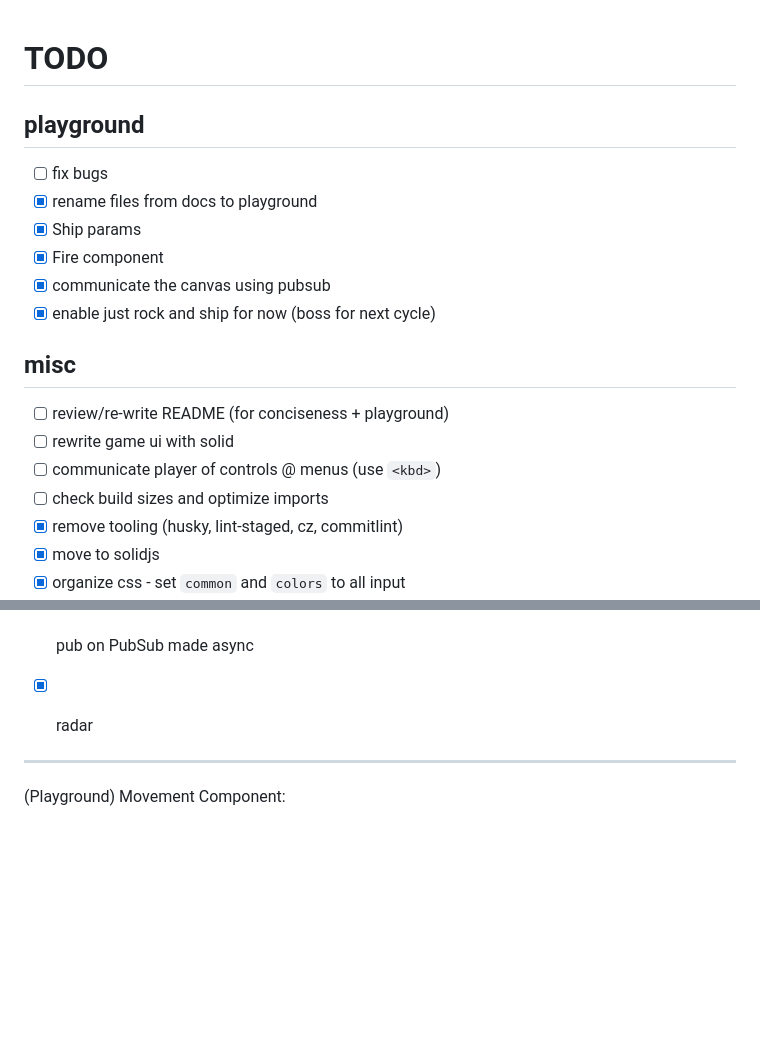
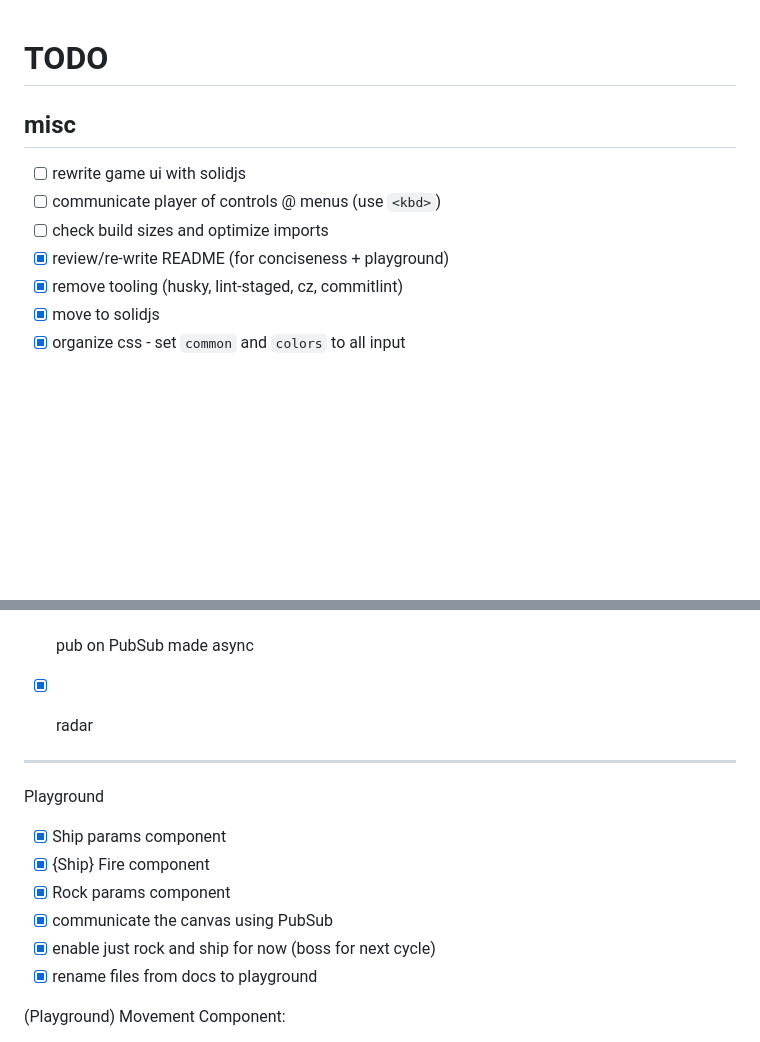
Before and after one commit to rafaelws/galactic-chaos, a Markdown page: docs/TODO.md, 2 parts joined by grey strips. Rendered like a GitHub page; blank space fills up the shorter version.

```diff
--- a/docs/TODO.md
+++ b/docs/TODO.md
@@ -1,20 +1,11 @@
 # TODO
-
-## playground
-
-- [ ] fix bugs
-- [x] rename files from docs to playground
-- [x] Ship params
-- [x] Fire component
-- [x] communicate the canvas using pubsub
-- [x] enable just rock and ship for now (boss for next cycle)
 
 ## misc
 
-- [ ] review/re-write README (for conciseness + playground)
-- [ ] rewrite game ui with solid
+- [ ] rewrite game ui with solidjs
 - [ ] communicate player of controls @ menus (use `<kbd>`)
 - [ ] check build sizes and optimize imports
+- [x] review/re-write README (for conciseness + playground)
 - [x] remove tooling (husky, lint-staged, cz, commitlint)
 - [x] move to solidjs
 - [x] organize css - set `common` and `colors` to all input
@@ -200,6 +191,14 @@
 
 - - -
 
+Playground
+- [x] Ship params component
+- [x] {Ship} Fire component
+- [x] Rock params component
+- [x] communicate the canvas using PubSub
+- [x] enable just rock and ship for now (boss for next cycle)
+- [x] rename files from docs to playground
+
 (Playground) Movement Component:
 - [x] use nature from MovementParams on Movement.tsx (drop custom Nature type)
 - [x] ability to add more `steps`
```
Also changed, not shown: docs/README.md (+15 -11 lines).
